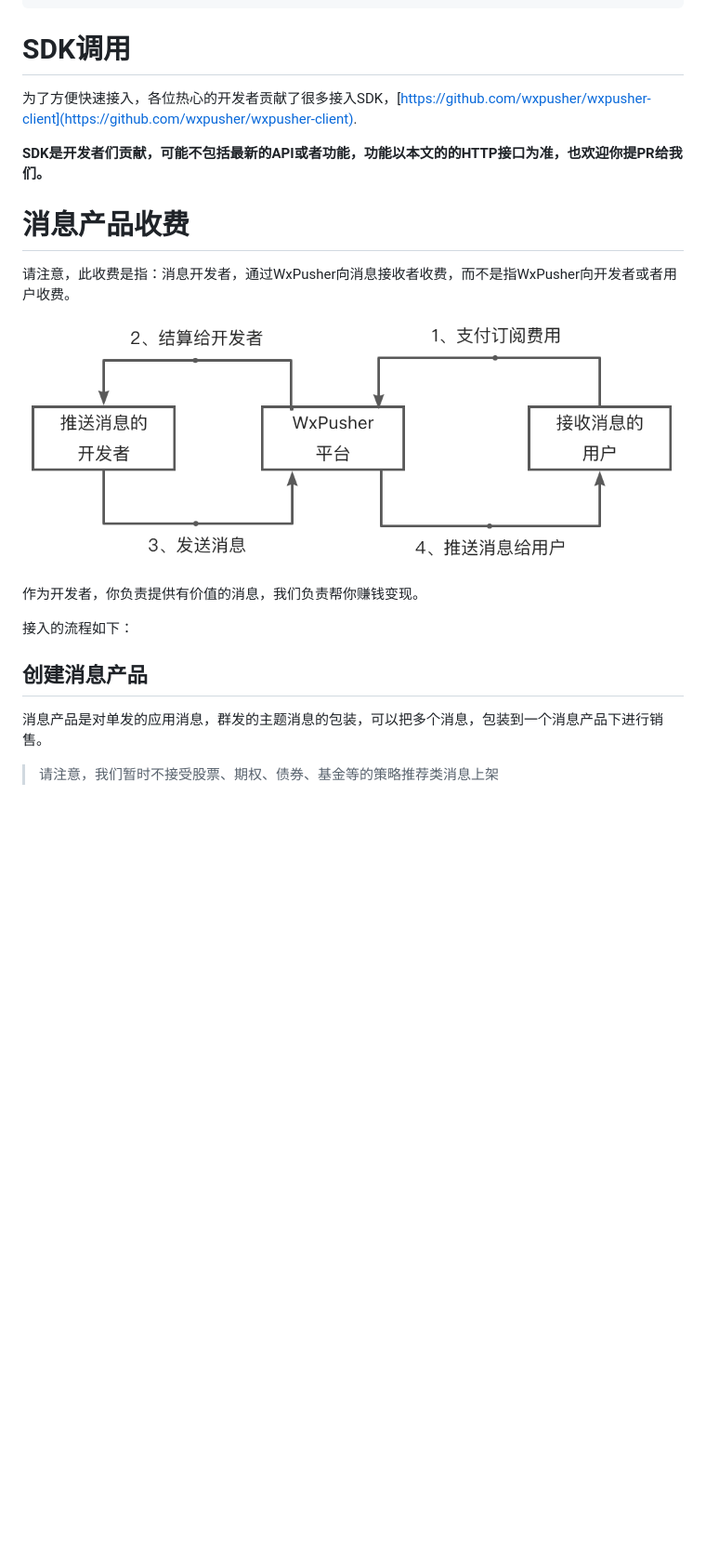
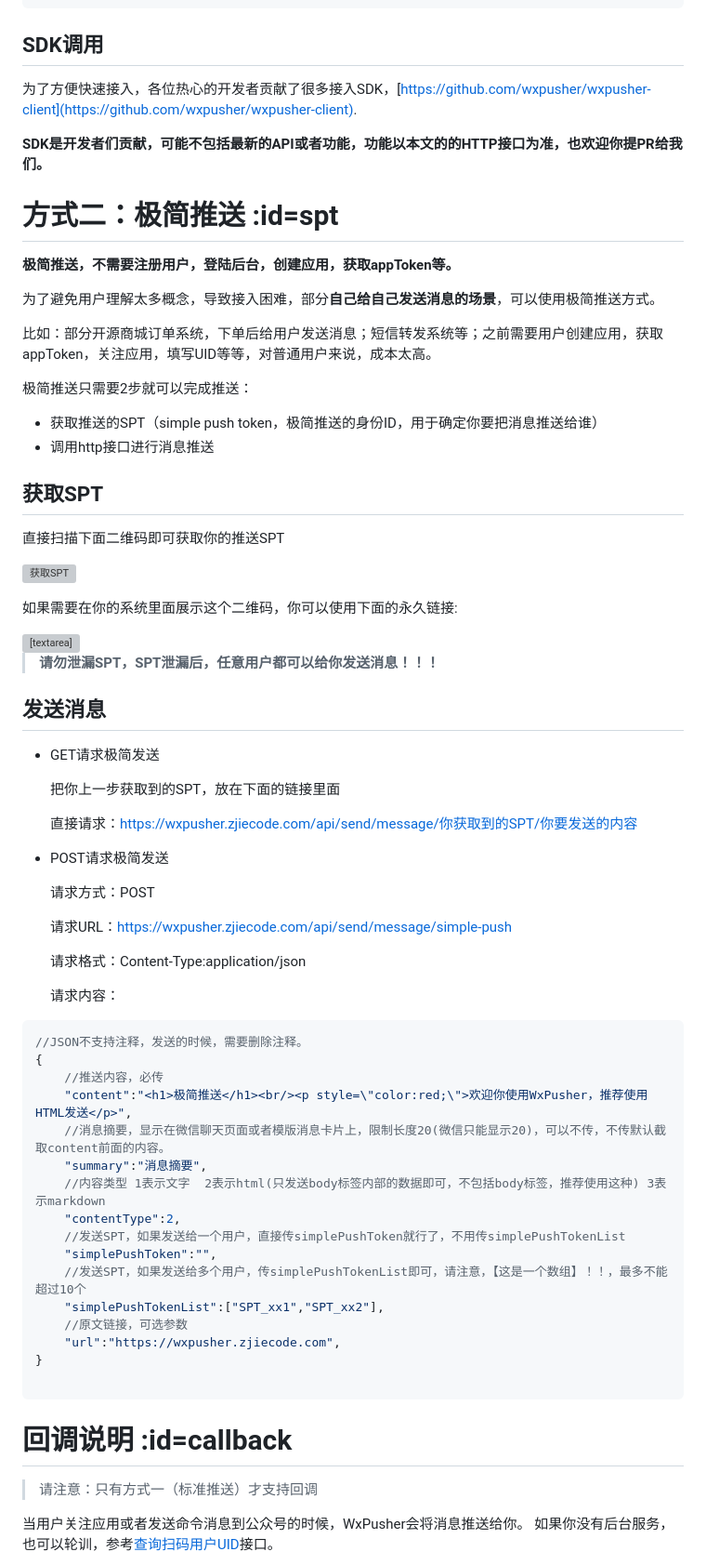
Before and after one commit to wxpusher/wxpusher-docs, a Markdown page: docs/README.md, the part around the change printed below. Shown: that part at 93% size. GitHub-like rendering; blank space fills up the shorter version; grey boxes are pictures that could not be loaded.

````diff
--- a/docs/README.md
+++ b/docs/README.md
@@ -380,25 +394,80 @@ https://wxpusher.zjiecode.com/api/fun/scan-qrcode-uid?code=xxxxx
 ```
 
 
-# SDK调用
+## SDK调用
 
 为了方便快速接入，各位热心的开发者贡献了很多接入SDK，[https://github.com/wxpusher/wxpusher-client](https://github.com/wxpusher/wxpusher-client).
 
 **SDK是开发者们贡献，可能不包括最新的API或者功能，功能以本文的的HTTP接口为准，也欢迎你提PR给我们。**
 
-# 消息产品收费
+# 方式二：极简推送 :id=spt
 
-<p style="font-size:1.1em;font-weight:600">请注意，此收费是指：消息开发者，通过WxPusher向消息接收者收费，<font color="red">而不是指WxPusher向开发者或者用户收费</font>。</p>
+**极简推送，不需要注册用户，登陆后台，创建应用，获取appToken等。**
 
-![收费流程](imgs/pay_flow.png  )
+为了避免用户理解太多概念，导致接入困难，部分**自己给自己发送消息的场景**，可以使用极简推送方式。
 
-作为开发者，<font color="red">你负责提供有价值的消息，我们负责帮你赚钱变现</font>。
+比如：部分开源商城订单系统，下单后给用户发送消息；短信转发系统等；之前需要用户创建应用，获取appToken，关注应用，填写UID等等，对普通用户来说，成本太高。
 
-接入的流程如下：
+极简推送只需要2步就可以完成推送：
+- 获取推送的SPT（simple push token，极简推送的身份ID，用于确定你要把消息推送给谁）
+- 调用http接口进行消息推送
 
-## 创建消息产品
-消息产品是对单发的应用消息，群发的主题消息的包装，可以把多个消息，包装到一个消息产品下进行销售。
+## 获取SPT
 
-> 请注意，我们暂时不接受股票、期权、债券、基金等的策略推荐类消息上架
+直接扫描下面二维码即可获取你的推送SPT
+
+![获取SPT](https://wxpusher.zjiecode.com/api/qrcode/RwjGLMOPTYp35zSYQr0HxbCPrV9eU0wKVBXU1D5VVtya0cQXEJWPjqBdW3gKLifS.jpg  ':size=200')
+
+如果需要在你的系统里面展示这个二维码，你可以使用下面的永久链接:
+
+<textarea readonly style="width:100%;height:60px;">
+https://wxpusher.zjiecode.com/api/qrcode/RwjGLMOPTYp35zSYQr0HxbCPrV9eU0wKVBXU1D5VVtya0cQXEJWPjqBdW3gKLifS.jpg
+</textarea>
+
+> **请勿泄漏SPT，SPT泄漏后，任意用户都可以给你发送消息！！！**
+
+## 发送消息
+
+- GET请求极简发送
+
+    把你上一步获取到的SPT，放在下面的链接里面
+
+    直接请求：https://wxpusher.zjiecode.com/api/send/message/你获取到的SPT/你要发送的内容
+
+- POST请求极简发送
+
+    请求方式：POST
+
+    请求URL：https://wxpusher.zjiecode.com/api/send/message/simple-push
+
+    请求格式：Content-Type:application/json
+
+    请求内容：
+
+```json
+//JSON不支持注释，发送的时候，需要删除注释。
+{
+    //推送内容，必传
+    "content":"<h1>极简推送</h1><br/><p style=\"color:red;\">欢迎你使用WxPusher，推荐使用HTML发送</p>",
+    //消息摘要，显示在微信聊天页面或者模版消息卡片上，限制长度20(微信只能显示20)，可以不传，不传默认截取content前面的内容。
+    "summary":"消息摘要",
+    //内容类型 1表示文字  2表示html(只发送body标签内部的数据即可，不包括body标签，推荐使用这种) 3表示markdown
+    "contentType":2,
+    //发送SPT，如果发送给一个用户，直接传simplePushToken就行了，不用传simplePushTokenList
+    "simplePushToken":"",
+    //发送SPT，如果发送给多个用户，传simplePushTokenList即可，请注意，【这是一个数组】！！，最多不能超过10个
+    "simplePushTokenList":["SPT_xx1","SPT_xx2"],
+    //原文链接，可选参数
+    "url":"https://wxpusher.zjiecode.com",
+}
+
+```
+
+# 回调说明 :id=callback
+
+> 请注意：只有方式一（标准推送）才支持回调
+
+当用户关注应用或者发送命令消息到公众号的时候，WxPusher会将消息推送给你。
+如果你没有后台服务，也可以轮训，参考<a href="#/?id=query-uid">查询扫码用户UID</a>接口。
 
 
````
Also changed, not shown: other parts of docs/README.md (+103 -58 lines), docs/imgs/ios-list.jpg (added).
